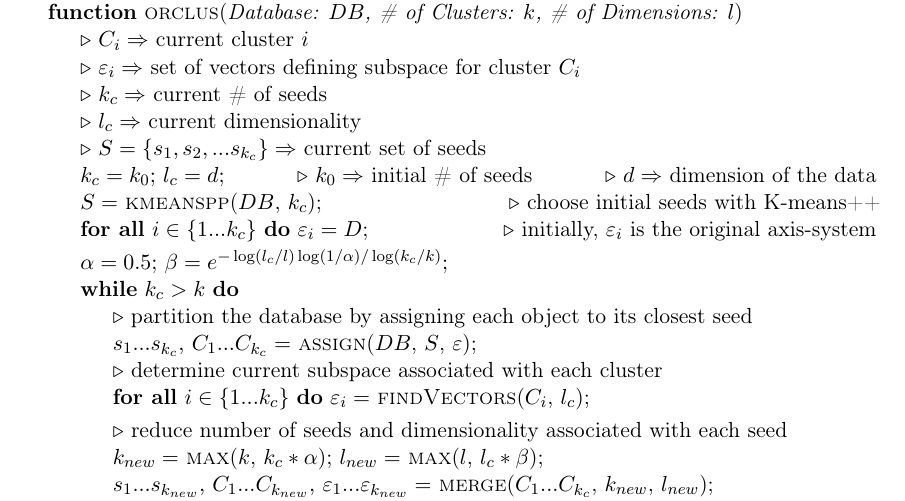
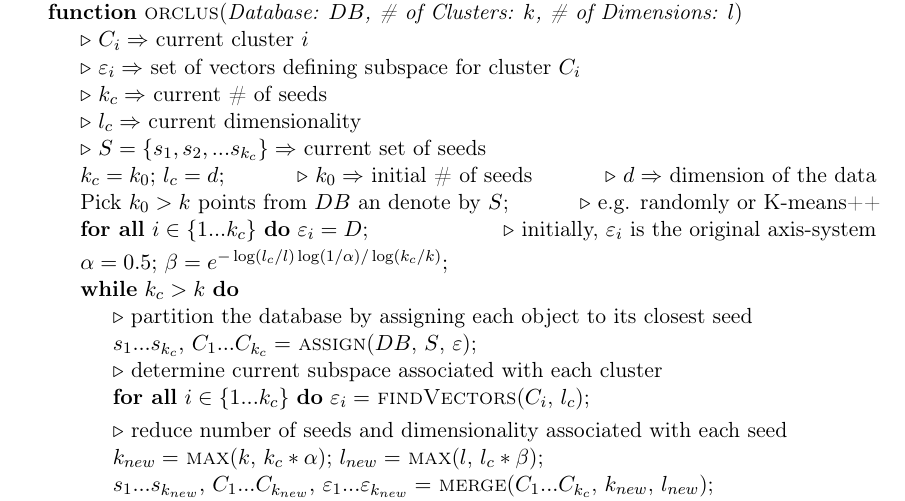
Before and after one commit to biederfrau/subspace_clustering, a LaTeX document (report.tex): part of page 2 of 7, cut so that both start at the same text. Compiled offline with pdfLaTeX.

Commit message:
correction pseudocode

```diff
--- a/report.tex
+++ b/report.tex
@@ -110,7 +110,8 @@ clusters are reached. After a final assignment step the clustering is returned.
     \LineComment{$l_c \Rightarrow$ current dimensionality}
     \LineComment{$S = \{s_1, s_2, ... s_{k_c}\} \Rightarrow$ current set of seeds}
     \State $k_c = k_0;$ $l_c = d;$ \Comment{$k_0 \Rightarrow$ initial \# of seeds} \Comment{$d \Rightarrow$ dimension of the data}
-    \State $S =$ \Call{kmeanspp}{$DB$, $k_c$}; \Comment{choose initial seeds with K-means++}
+    \State Pick $k_0 > k$ points from $DB$ an denote by $S$;
+    \Comment{e.g. randomly or K-means++}
     \ForAll{$i \in \{1 ... k_c\}$}
         $\varepsilon_i = D$; \Comment{initially, $\varepsilon_i$ is the original axis-system}
     \EndFor
```
